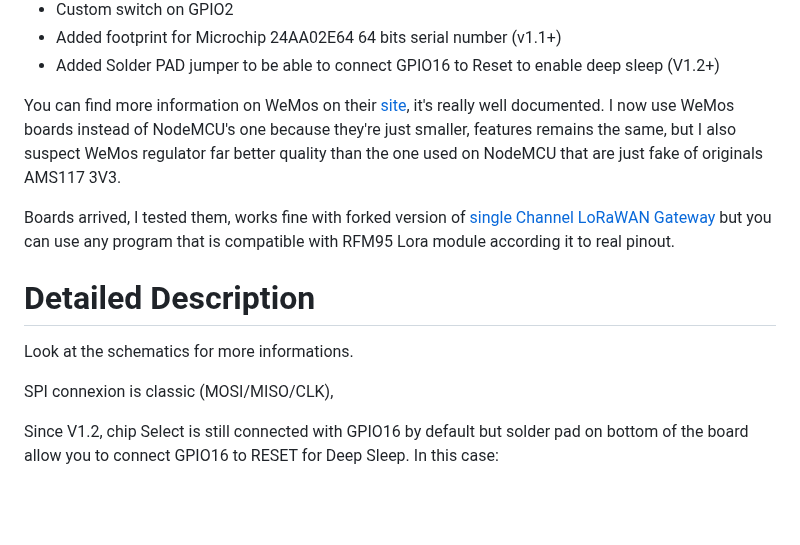
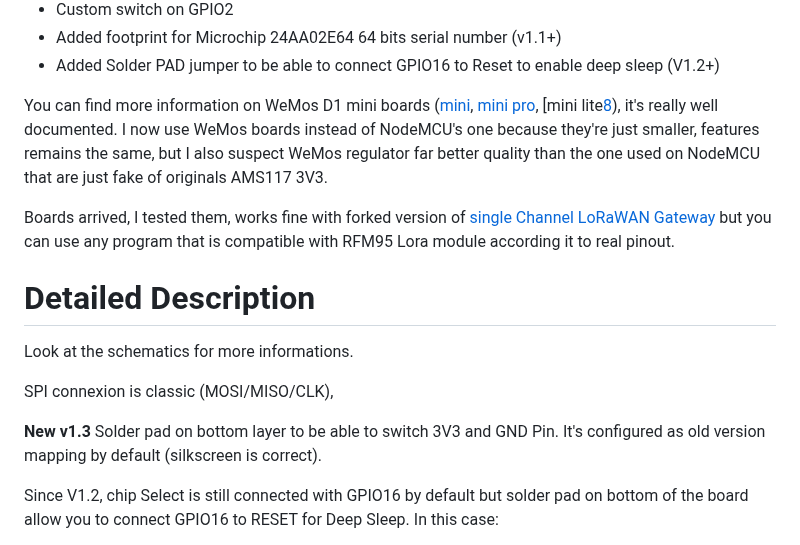
Before and after one commit to hallard/WeMos-Lora, a Markdown page: README.md, the part around one of its changes. GitHub-like rendering; blank space fills up the shorter version.

```diff
--- a/README.md
+++ b/README.md
@@ -12,7 +12,7 @@ This shield is used to hold HopeRF [Lora module][4] Software with WeMos ESP8266
 - Added Solder PAD jumper to be able to connect GPIO16 to Reset to enable deep sleep (V1.2+)
 
 
-You can find more information on WeMos on their [site][1], it's really well documented.
+You can find more information on WeMos D1 mini boards ([mini][1], [mini pro][7], [mini lite[8]), it's really well documented.
 I now use WeMos boards instead of NodeMCU's one because they're just smaller, features remains the same, but I also suspect WeMos regulator far better quality than the one used on NodeMCU that are just fake of originals AMS117 3V3.
 
 Boards arrived, I tested them, works fine with forked version of [single Channel LoRaWAN Gateway][5] but you can use any program that is compatible with RFM95 Lora module according it to real pinout.
@@ -23,6 +23,8 @@ Detailed Description
 Look at the schematics for more informations.
 
 SPI connexion is classic (MOSI/MISO/CLK),
+
+**New v1.3** Solder pad on bottom layer to be able to switch 3V3 and GND Pin. It's configured as old version mapping by default (silkscreen is correct).
 
 Since V1.2, chip Select is still connected with GPIO16 by default but solder pad on bottom of the board allow you to connect GPIO16 to RESET for Deep Sleep. In this case:
 
```
Also changed, not shown: other parts of README.md (+3 -1 lines), pictures/WeMos-Lora-bot.png, pictures/WeMos-Lora-sch.png, pictures/WeMos-Lora-top.png, 2 other files.
